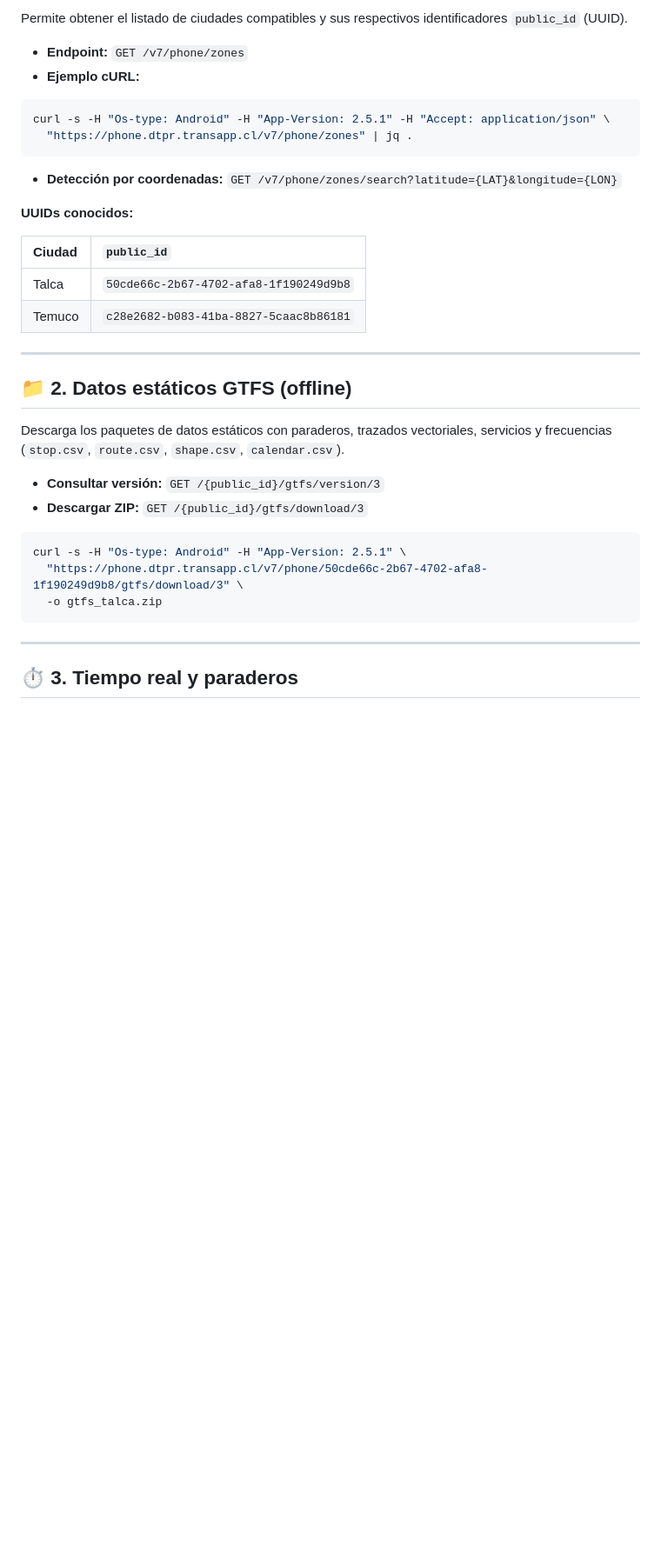
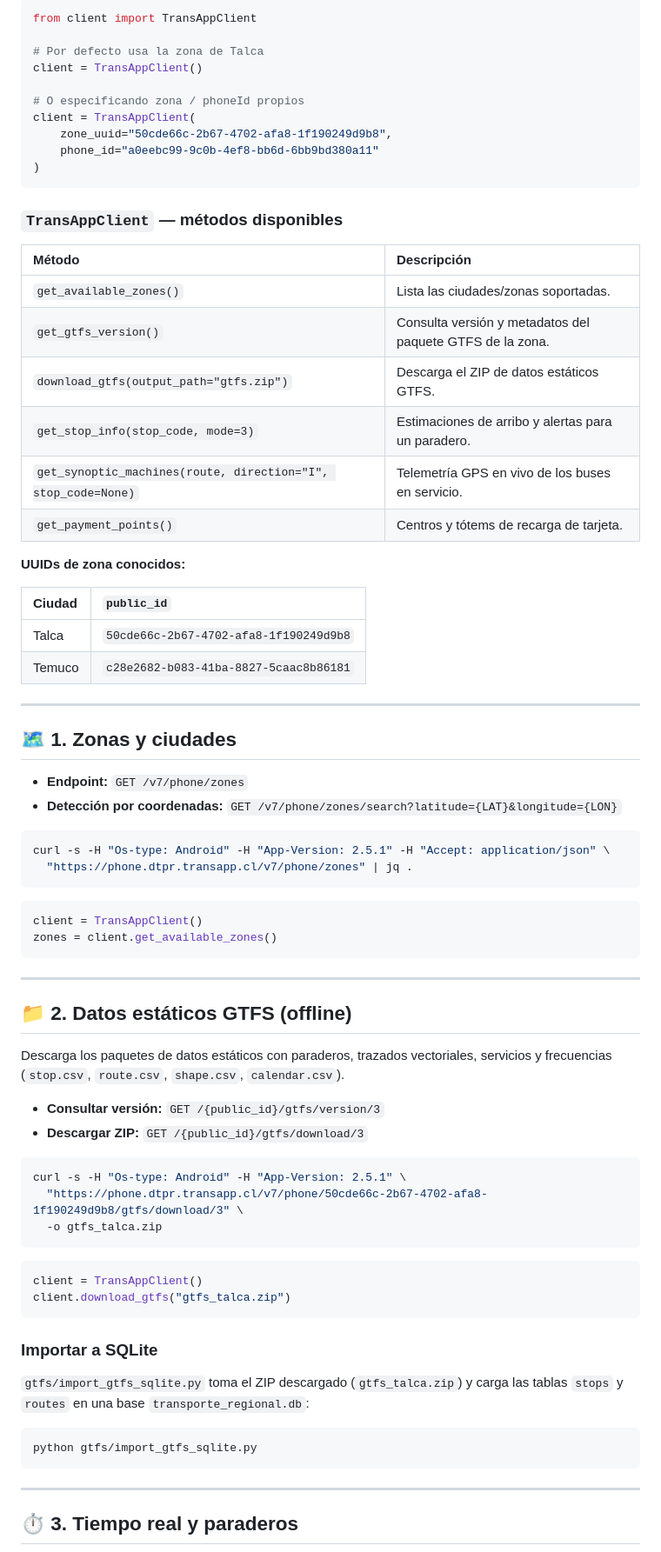
Before and after one commit to kantok12/red-regional-api, a Markdown page: README.md, the part around one of its changes. Shown at 87% size. Rendered like a GitHub page; blank space fills up the shorter version.

````diff
--- a/README.md
+++ b/README.md
@@ -30,22 +59,51 @@ https://phone.dtpr.transapp.cl/v7/phone
 
-Permite obtener el listado de ciudades compatibles y sus respectivos identificadores `public_id` (UUID).
+```python
+from client import TransAppClient
+
+# Por defecto usa la zona de Talca
+client = TransAppClient()
+
+# O especificando zona / phoneId propios
+client = TransAppClient(
+    zone_uuid="50cde66c-2b67-4702-afa8-1f190249d9b8",
+    phone_id="a0eebc99-9c0b-4ef8-bb6d-6bb9bd380a11"
+)
+```
+
+### `TransAppClient` — métodos disponibles
+
+| Método | Descripción |
+| :--- | :--- |
+| `get_available_zones()` | Lista las ciudades/zonas soportadas. |
+| `get_gtfs_version()` | Consulta versión y metadatos del paquete GTFS de la zona. |
+| `download_gtfs(output_path="gtfs.zip")` | Descarga el ZIP de datos estáticos GTFS. |
+| `get_stop_info(stop_code, mode=3)` | Estimaciones de arribo y alertas para un paradero. |
+| `get_synoptic_machines(route, direction="I", stop_code=None)` | Telemetría GPS en vivo de los buses en servicio. |
+| `get_payment_points()` | Centros y tótems de recarga de tarjeta. |
+
+**UUIDs de zona conocidos:**
+
+| Ciudad | `public_id` |
+| :--- | :--- |
+| Talca | `50cde66c-2b67-4702-afa8-1f190249d9b8` |
+| Temuco | `c28e2682-b083-41ba-8827-5caac8b86181` |
+
+---
+
+## 🗺️ 1. Zonas y ciudades
 
 - **Endpoint:** `GET /v7/phone/zones`
-- **Ejemplo cURL:**
+- **Detección por coordenadas:** `GET /v7/phone/zones/search?latitude={LAT}&longitude={LON}`
 
 ```bash
 curl -s -H "Os-type: Android" -H "App-Version: 2.5.1" -H "Accept: application/json" \
   "https://phone.dtpr.transapp.cl/v7/phone/zones" | jq .
 ```
 
-- **Detección por coordenadas:** `GET /v7/phone/zones/search?latitude={LAT}&longitude={LON}`
-
-**UUIDs conocidos:**
-
-| Ciudad | `public_id` |
-| :--- | :--- |
-| Talca | `50cde66c-2b67-4702-afa8-1f190249d9b8` |
-| Temuco | `c28e2682-b083-41ba-8827-5caac8b86181` |
+```python
+client = TransAppClient()
+zones = client.get_available_zones()
+```
 
 ---
 
@@ -60,6 +118,19 @@ Descarga los paquetes de datos estáticos con paraderos, trazados vectoriales, s
 curl -s -H "Os-type: Android" -H "App-Version: 2.5.1" \
   "https://phone.dtpr.transapp.cl/v7/phone/50cde66c-2b67-4702-afa8-1f190249d9b8/gtfs/download/3" \
   -o gtfs_talca.zip
+```
+
+```python
+client = TransAppClient()
+client.download_gtfs("gtfs_talca.zip")
+```
+
+### Importar a SQLite
+
+`gtfs/import_gtfs_sqlite.py` toma el ZIP descargado (`gtfs_talca.zip`) y carga las tablas `stops` y `routes` en una base `transporte_regional.db`:
+
+```bash
+python gtfs/import_gtfs_sqlite.py
 ```
 
 ---
````
Also changed, not shown: other parts of README.md (+57 -5 lines).
